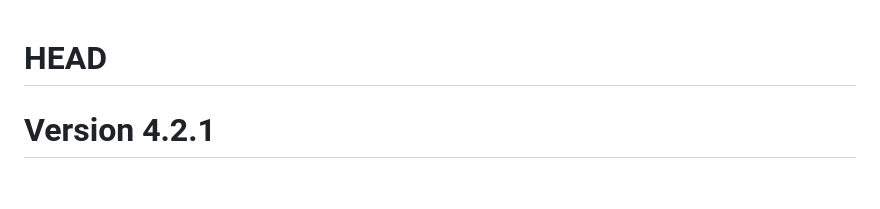
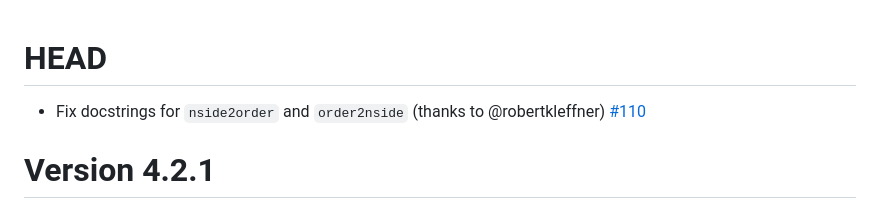
Before and after one commit to ziotom78/Healpix.jl, a Markdown page: CHANGELOG.md, the part around the change. Drawn GitHub-style; blank space fills up the shorter version.

Commit message:
[skip ci] Update CHANGELOG

```diff
--- a/CHANGELOG.md
+++ b/CHANGELOG.md
@@ -1,4 +1,6 @@
 # HEAD
+
+-   Fix docstrings for `nside2order` and `order2nside` (thanks to @robertkleffner) [#110](https://github.com/ziotom78/Healpix.jl/pull/110)
 
 # Version 4.2.1
 
```
